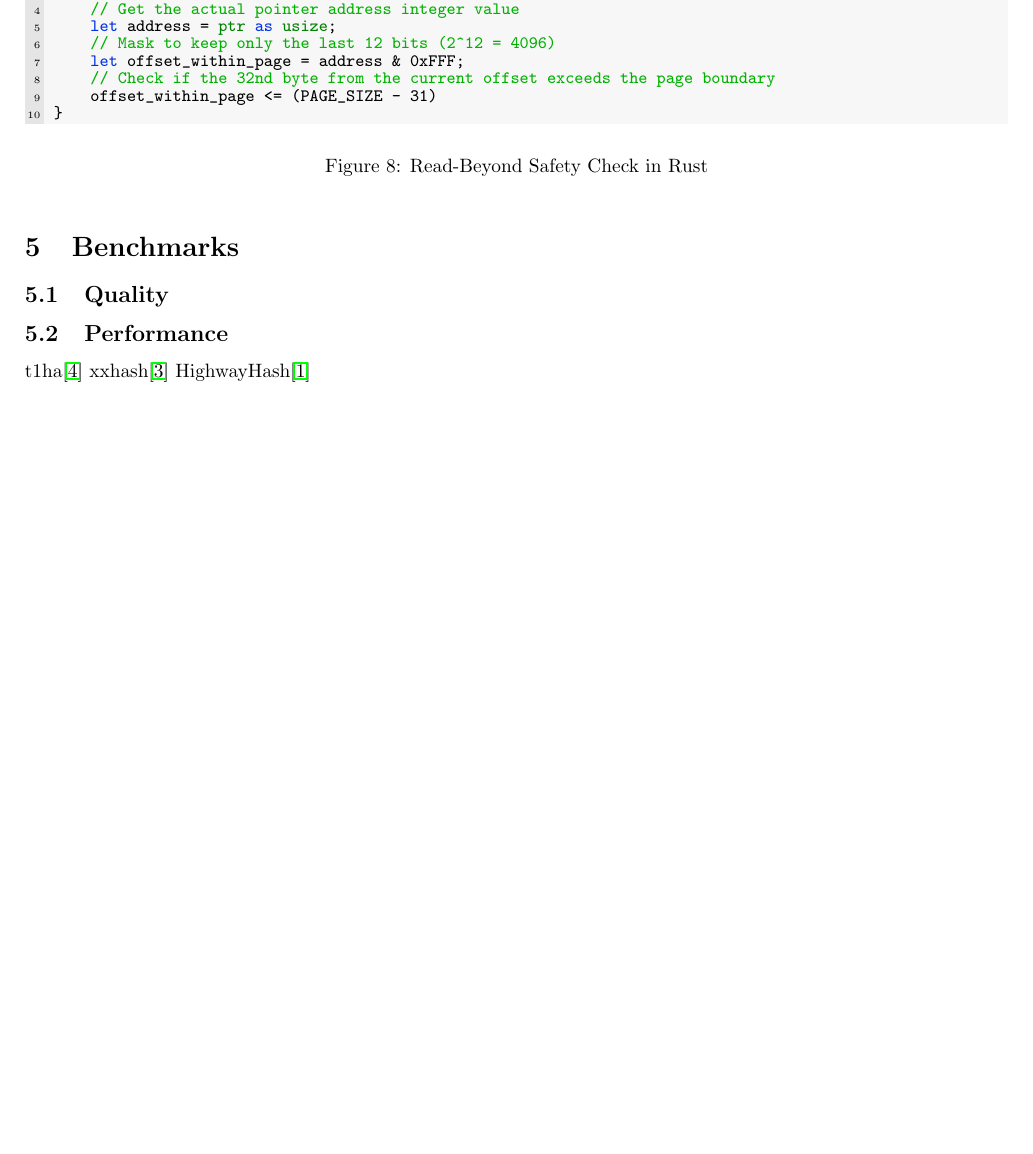
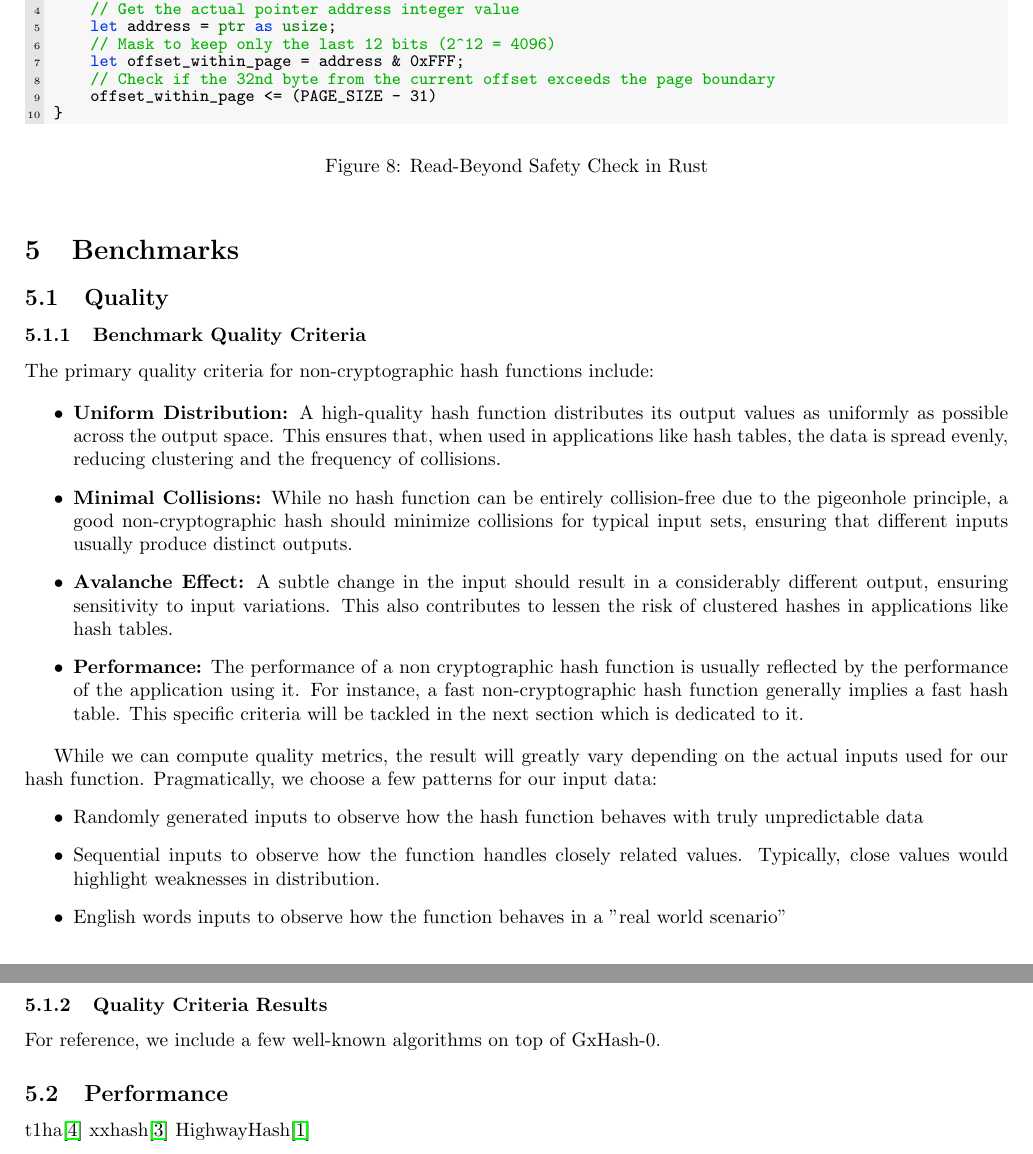
Before and after one commit to ogxd/gxhash, a LaTeX paper (article/article.tex): part of page 12 of 13 before the commit and two parts of pages 12 and 13 of 14 after it, the two joined at a grey line, cut so that both start at the same text, the shorter picture padded with empty space. Compiled offline with pdfLaTeX.

```diff
--- a/article/article.tex
+++ b/article/article.tex
@@ -481,6 +481,27 @@
 \section{Benchmarks}
 
 \subsection{Quality}
+
+\subsubsection{Benchmark Quality Criteria}
+The primary quality criteria for non-cryptographic hash functions include:
+
+\begin{itemize}
+    \item \textbf{Uniform Distribution:} A high-quality hash function distributes its output values as uniformly as possible across the output space. This ensures that, when used in applications like hash tables, the data is spread evenly, reducing clustering and the frequency of collisions.
+    \item \textbf{Minimal Collisions:} While no hash function can be entirely collision-free due to the pigeonhole principle, a good non-cryptographic hash should minimize collisions for typical input sets, ensuring that different inputs usually produce distinct outputs.
+    \item \textbf{Avalanche Effect:} A subtle change in the input should result in a considerably different output, ensuring sensitivity to input variations. This also contributes to lessen the risk of clustered hashes in applications like hash tables.
+    \item \textbf{Performance:} The performance of a non cryptographic hash function is usually reflected by the performance of the application using it. For instance, a fast non-cryptographic hash function generally implies a fast hash table. This specific criteria will be tackled in the next section which is dedicated to it.
+\end{itemize}
+
+While we can compute quality metrics, the result will greatly vary depending on the actual inputs used for our hash function. Pragmatically, we choose a few patterns for our input data:
+\begin{itemize}
+    \item Randomly generated inputs to observe how the hash function behaves with truly unpredictable data
+    \item Sequential inputs to observe how the function handles closely related values. Typically, close values would highlight weaknesses in distribution.
+    \item English words inputs to observe how the function behaves in a "real world scenario"
+\end{itemize}
+
+\subsubsection{Quality Criteria Results}
+For reference, we include a few well-known algorithms on top of GxHash-0.
+
 \subsection{Performance}
 
 t1ha\cite{rust-t1ha} xxhash\cite{twox-hash} HighwayHash\cite{highway-rs}
```
Also changed, not shown: README.md, 1 other file.
